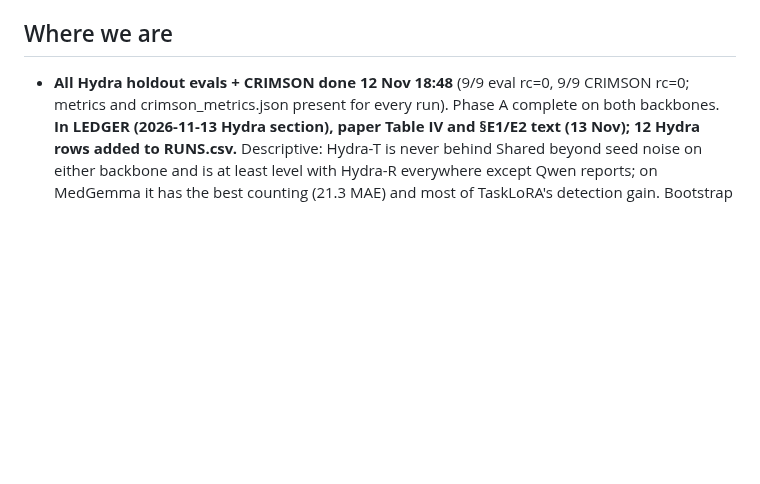
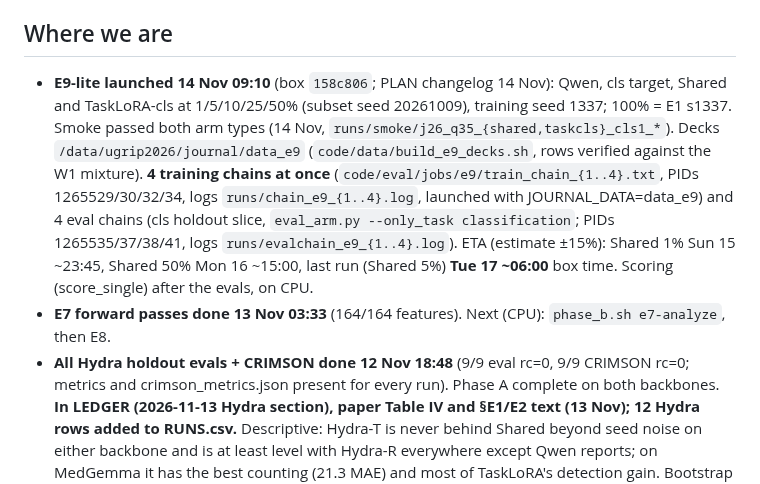
Before and after one commit to TahaSabir0/sharing-or-specializing, a Markdown page: STATUS.md, the part around one of its changes. Drawn GitHub-style; blank space fills up the shorter version.

Commit message:
STATUS: E9-lite launched 14 Nov (4 chains, ETA Tue 17 ~06:00); E7 forward passes done

```diff
--- a/STATUS.md
+++ b/STATUS.md
@@ -4,6 +4,15 @@
 Runs: `results/RUNS.csv`. New teammates: `KICKSTART.md`.
 
 ## Where we are
+- **E9-lite launched 14 Nov 09:10** (box `158c806`; PLAN changelog 14 Nov): Qwen, cls target, Shared and
+  TaskLoRA-cls at 1/5/10/25/50% (subset seed 20261009), training seed 1337; 100% = E1 s1337. Smoke passed both arm
+  types (14 Nov, `runs/smoke/j26_q35_{shared,taskcls}_cls1_*`). Decks `/data/ugrip2026/journal/data_e9`
+  (`code/data/build_e9_decks.sh`, rows verified against the W1 mixture). **4 training chains at once**
+  (`code/eval/jobs/e9/train_chain_{1..4}.txt`, PIDs 1265529/30/32/34, logs `runs/chain_e9_{1..4}.log`, launched with
+  JOURNAL_DATA=data_e9) and 4 eval chains (cls holdout slice, `eval_arm.py --only_task classification`; PIDs
+  1265535/37/38/41, logs `runs/evalchain_e9_{1..4}.log`). ETA (estimate ±15%): Shared 1% Sun 15 ~23:45, Shared 50%
+  Mon 16 ~15:00, last run (Shared 5%) **Tue 17 ~06:00** box time. Scoring (score_single) after the evals, on CPU.
+- **E7 forward passes done 13 Nov 03:33** (164/164 features). Next (CPU): `phase_b.sh e7-analyze`, then E8.
 - **All Hydra holdout evals + CRIMSON done 12 Nov 18:48** (9/9 eval rc=0, 9/9 CRIMSON rc=0; metrics and
   crimson_metrics.json present for every run). Phase A complete on both backbones. **In LEDGER (2026-11-13 Hydra
   section), paper Table IV and §E1/E2 text (13 Nov); 12 Hydra rows added to RUNS.csv.** Descriptive: Hydra-T is never
```
Also changed, not shown: other parts of STATUS.md (+1 -1 lines).
